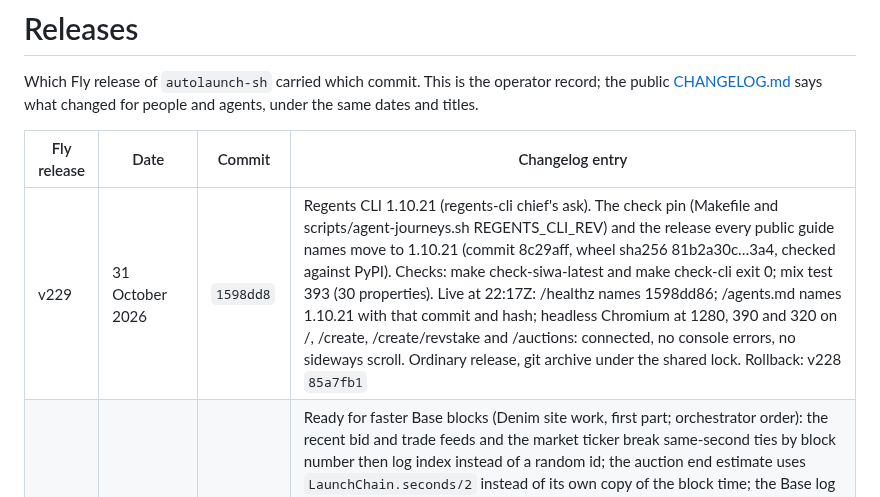
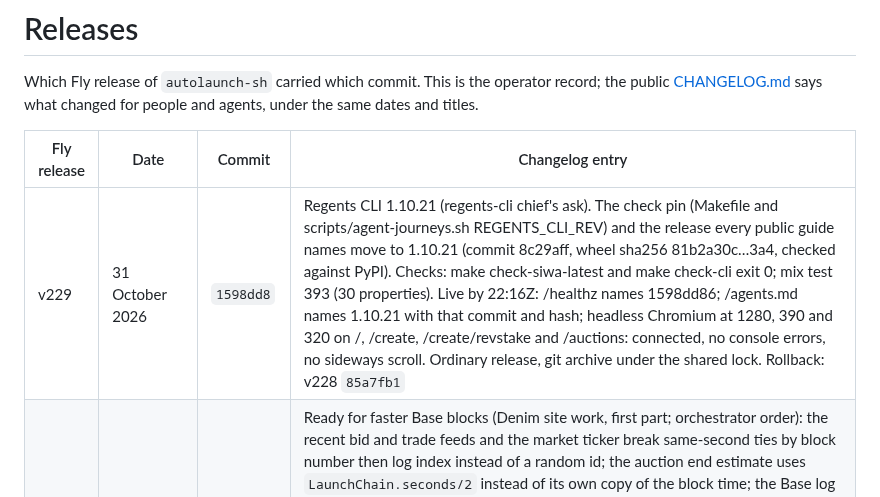
Before and after one commit to regents-ai/autolaunch, a Markdown page: RELEASES.md, the part around the change. GitHub-like rendering.

Commit message:
Release record: v229 stamp from the clock
Co-Authored-By: Claude Opus 5.5 <noreply@anthropic.com>

```diff
--- a/RELEASES.md
+++ b/RELEASES.md
@@ -5,7 +5,7 @@ Which Fly release of `autolaunch-sh` carried which commit. This is the operator
 
 | Fly release | Date | Commit | Changelog entry |
 | --- | --- | --- | --- |
-| v229 | 31 October 2026 | `1598dd8` | Regents CLI 1.10.21 (regents-cli chief's ask). The check pin (Makefile and scripts/agent-journeys.sh REGENTS_CLI_REV) and the release every public guide names move to 1.10.21 (commit 8c29aff, wheel sha256 81b2a30c…3a4, checked against PyPI). Checks: make check-siwa-latest and make check-cli exit 0; mix test 393 (30 properties). Live at 22:17Z: /healthz names 1598dd86; /agents.md names 1.10.21 with that commit and hash; headless Chromium at 1280, 390 and 320 on /, /create, /create/revstake and /auctions: connected, no console errors, no sideways scroll. Ordinary release, git archive under the shared lock. Rollback: v228 `85a7fb1` |
+| v229 | 31 October 2026 | `1598dd8` | Regents CLI 1.10.21 (regents-cli chief's ask). The check pin (Makefile and scripts/agent-journeys.sh REGENTS_CLI_REV) and the release every public guide names move to 1.10.21 (commit 8c29aff, wheel sha256 81b2a30c…3a4, checked against PyPI). Checks: make check-siwa-latest and make check-cli exit 0; mix test 393 (30 properties). Live by 22:16Z: /healthz names 1598dd86; /agents.md names 1.10.21 with that commit and hash; headless Chromium at 1280, 390 and 320 on /, /create, /create/revstake and /auctions: connected, no console errors, no sideways scroll. Ordinary release, git archive under the shared lock. Rollback: v228 `85a7fb1` |
 | v228 | 31 October 2026 | `85a7fb1` | Ready for faster Base blocks (Denim site work, first part; orchestrator order): the recent bid and trade feeds and the market ticker break same-second ties by block number then log index instead of a random id; the auction end estimate uses `LaunchChain.seconds/2` instead of its own copy of the block time; the Base log ledger reads 80 blocks a pass (was 8); the finishing sender reads the wallet's mined count at `safe` instead of `latest`, so a lagging node cannot mark a mined migrate dropped. Security: phoenix_html 4.3.0 to 4.4.0 (EEF-CVE-2026-117645) and assent 0.3.1 to 0.3.2 (EEF-CVE-2026-117656); `mix hex.audit` clean; ssl_verify_fun is not a dependency. No migration. Checks: `mix precommit` exit 0, mix test 393 (30 properties). Live at 22:08Z: /healthz names 85a7fb18; headless Chromium at 1280, 390 and 320 on /, /create, /create/revstake and /auctions: connected, no console errors, no sideways scroll. Ordinary release, git archive under the shared lock. Rollback: v227 `436cd85` |
 | v227 | 30 October 2026 | `436cd85` | Launches paused (orchestrator ask after Sean's 1a): /create and /create/revstake read `launchesPaused()` from Base once connected (stocks: the v2 launchpad at the latest block; Revstake: the factory's launch snapshot) and, while it is true, show "New launches are paused until the new version opens." beside a greyed Review launch button, the certain-to-fail exception; an unread answer leaves the button as it is. The refusal copy on a press says the same. No migration. Checks: mix test 393 (30 properties, new LAUNCHES_PAUSED_FROM_CHAIN); format, compile with warnings as errors, credo strict clean; no JavaScript change. Live at 22:16Z: /healthz names 436cd858; headless Chromium at 1280 and 390 on both pages: connected, no note (both launchers still read false on Base before the Safe batch), no console errors, no sideways scroll. Ordinary release; deployed by the Autolaunch chief engineer with deploy.sh's steps from a git archive under the shared lock. Rollback: v226 `17764eb` |
 | v226 | 30 October 2026 | `17764eb` | After-hours trading first, second step (Sean): the series picker and the series facts move below the trade form and the two token cards; the picker stays outside the series block so it shows even when a series could not be read; Leverage drops "in its own window". No migration. Checks: mix test 392 (30 properties); format, compile with warnings as errors, credo strict clean. Live at 21:59Z: /healthz names 17764eb8; headless Chromium at 1280, 390 and 320, light and dark: order form, token cards, Example, picker, facts; the four tabs fit their words and the Buy highlight sits on Buy; Example's arrow 16px after the word; no "in its own window"; no console errors, no sideways scroll. Ordinary release; deployed by the Autolaunch new-features thread with deploy.sh's steps from a git archive under the shared lock. Rollback: v225 `61f8739` |
```
